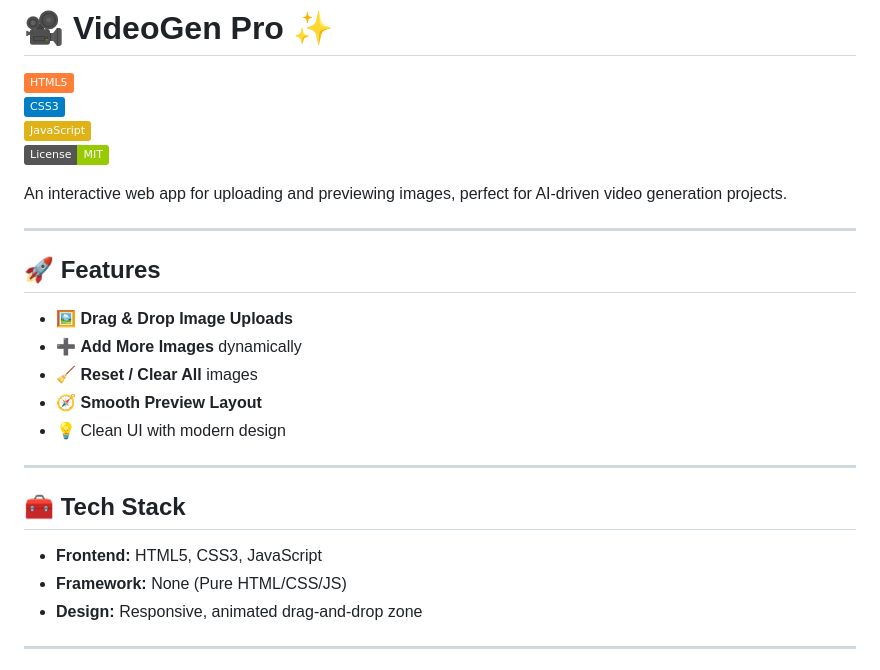
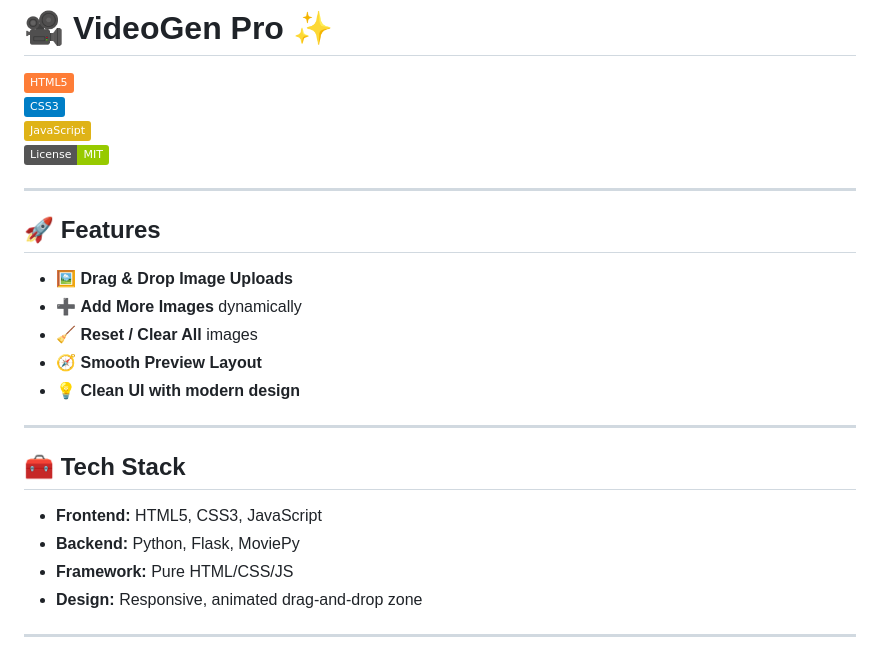
Before and after one commit to SimranPabla/VideoGen-Pro, a Markdown page: README.md, the part around the change. Drawn GitHub-style; badges without logos.

```diff
--- a/README.md
+++ b/README.md
@@ -3,8 +3,6 @@
 ![CSS3](https://img.shields.io/badge/CSS3-blue?logo=css3)
 ![JavaScript](https://img.shields.io/badge/JavaScript-yellow?logo=javascript)
 ![License: MIT](https://img.shields.io/badge/License-MIT-green.svg)
-
-An interactive web app for uploading and previewing images, perfect for AI-driven video generation projects.
 
 ---
 
@@ -13,13 +11,14 @@ An interactive web app for uploading and previewing images, perfect for AI-drive
 - ➕ **Add More Images** dynamically
 - 🧹 **Reset / Clear All** images
 - 🧭 **Smooth Preview Layout**
-- 💡 Clean UI with modern design
+- 💡 **Clean UI with modern design**
 
 ---
 
 ## 🧰 Tech Stack
 - **Frontend:** HTML5, CSS3, JavaScript
-- **Framework:** None (Pure HTML/CSS/JS)
+- **Backend:** Python, Flask, MoviePy
+- **Framework:** Pure HTML/CSS/JS
 - **Design:** Responsive, animated drag-and-drop zone
 
 ---
```
